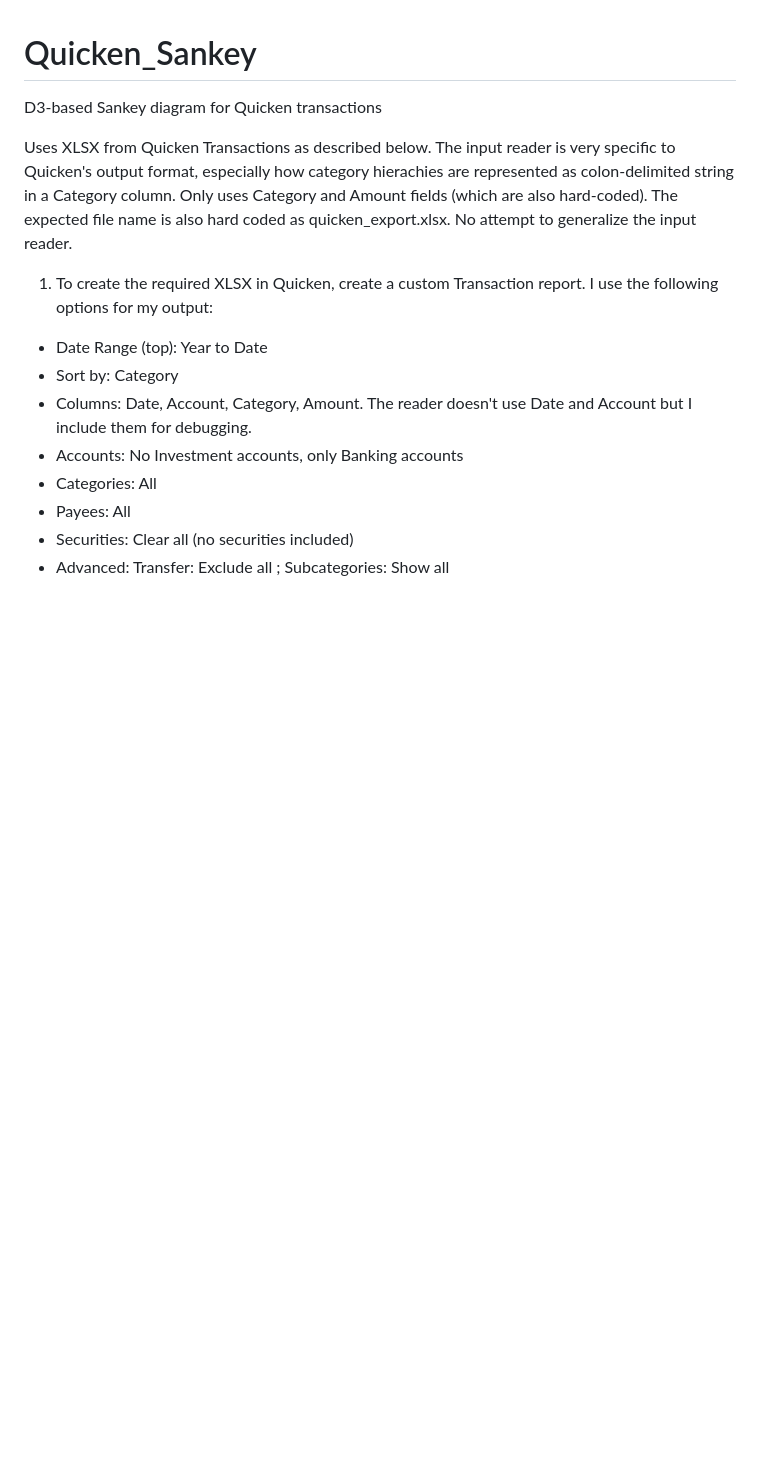
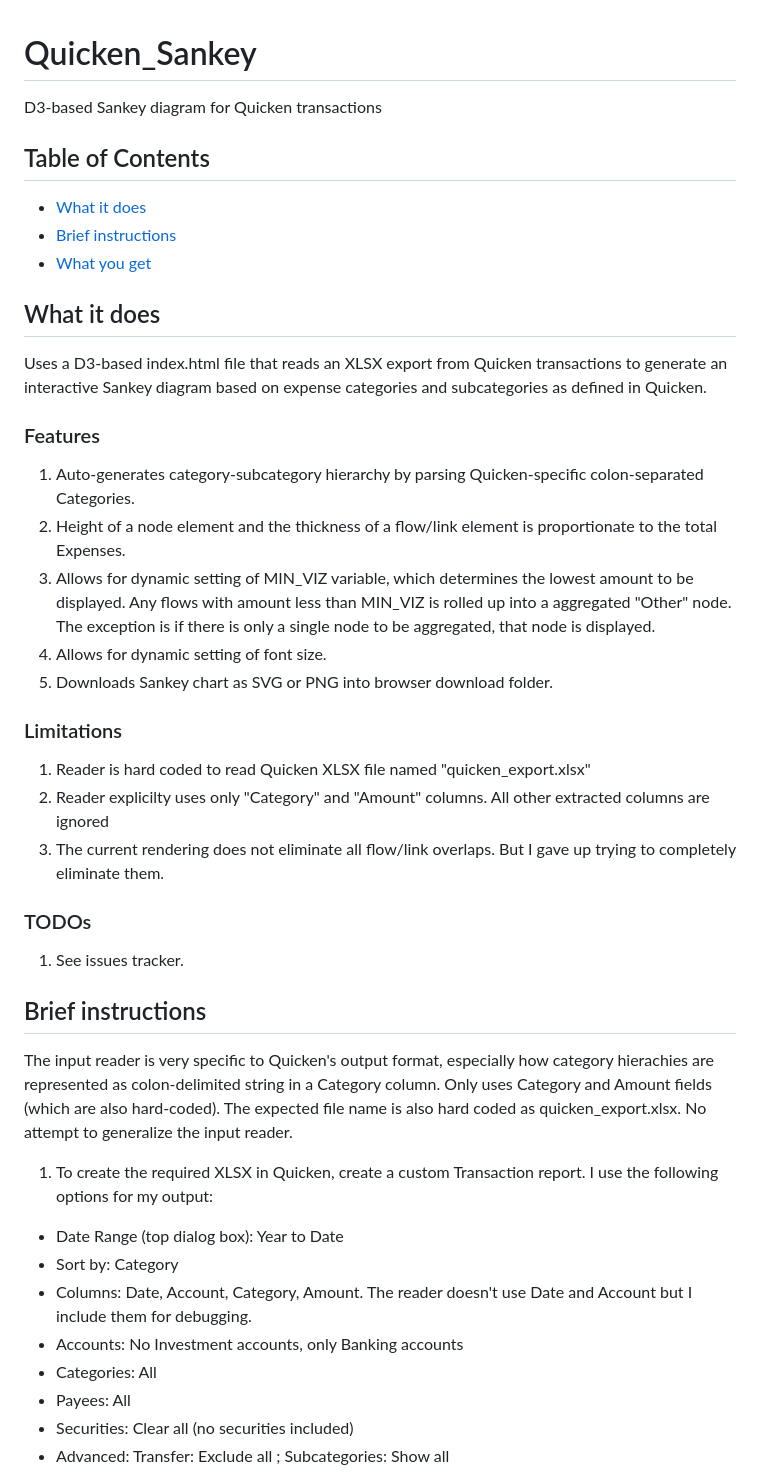
Before and after one commit to mgkahn/Quicken_Sankey, a Markdown page: README.md, the part around the change printed below. Rendered like a GitHub page; blank space fills up the shorter version.

```diff
--- a/README.md
+++ b/README.md
@@ -1,10 +1,38 @@
 # Quicken_Sankey
 D3-based Sankey diagram for Quicken transactions
 
-Uses XLSX from Quicken Transactions as described below. The input reader is very specific to Quicken's output format, especially how category hierachies are represented as colon-delimited string in a Category column. Only uses Category and Amount fields (which are also hard-coded). The expected file name is also hard coded as quicken_export.xlsx. No attempt to generalize the input reader.
+## Table of Contents
+- [What it does](#what-it-does)
+- [Brief instructions](#brief-instructions)
+- [What you get](#what-you-get)
+
+
+## What it does
+
+
+Uses a D3-based index.html file that reads an XLSX export from Quicken transactions to generate an interactive Sankey diagram based on expense categories and subcategories as defined in Quicken.
+
+### Features
+
+1. Auto-generates category-subcategory hierarchy by parsing Quicken-specific colon-separated Categories.
+1. Height of a node element and the thickness of a flow/link element is proportionate to the total Expenses.
+1. Allows for dynamic setting of MIN_VIZ variable, which determines the lowest amount to be displayed. Any flows with amount less than MIN_VIZ is rolled up into a aggregated "Other" node. The exception is if there is only a single node to be aggregated, that node is displayed.
+1. Allows for dynamic setting of font size.
+1. Downloads Sankey chart as SVG or PNG into browser download folder.
+
+### Limitations
+1. Reader is hard coded to read Quicken XLSX file named "quicken_export.xlsx"
+1. Reader explicilty uses only "Category" and "Amount" columns. All other extracted columns are ignored
+1. The current rendering does not eliminate all flow/link overlaps. But I gave up trying to completely eliminate them.
+
+### TODOs
+1. See issues tracker.
+
+## Brief instructions
+The input reader is very specific to Quicken's output format, especially how category hierachies are represented as colon-delimited string in a Category column. Only uses Category and Amount fields (which are also hard-coded). The expected file name is also hard coded as quicken_export.xlsx. No attempt to generalize the input reader.
 
 1. To create the required XLSX in Quicken, create a custom Transaction report. I use the following options for my output:
-- Date Range (top): Year to Date
+- Date Range (top dialog box): Year to Date
 - Sort by: Category
 - Columns: Date, Account, Category, Amount. The reader doesn't use Date and Account but I include them for debugging.
 - Accounts: No Investment accounts, only Banking accounts
```
Also changed, not shown: other parts of README.md (+23 -6 lines), images/QuickenExport.png (added), images/QuickenReport.png (added), images/Sankey_Default.png (added), images/Sankey_LowerThreshold.png (added), images/Sankey_Other.png (added), 3 other files.
